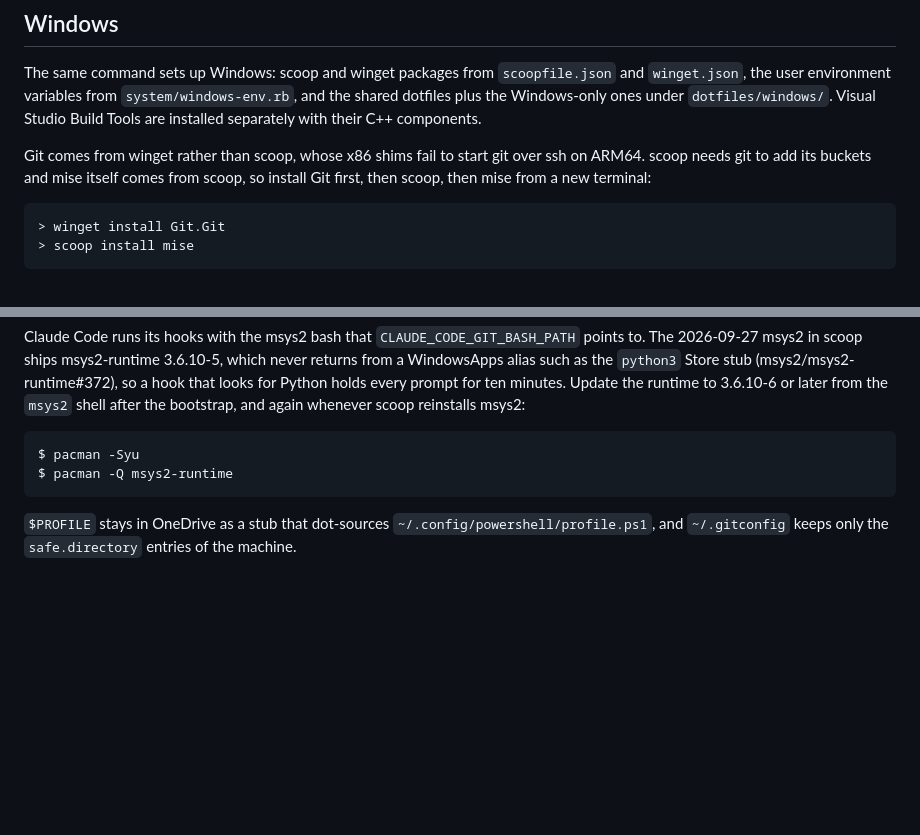
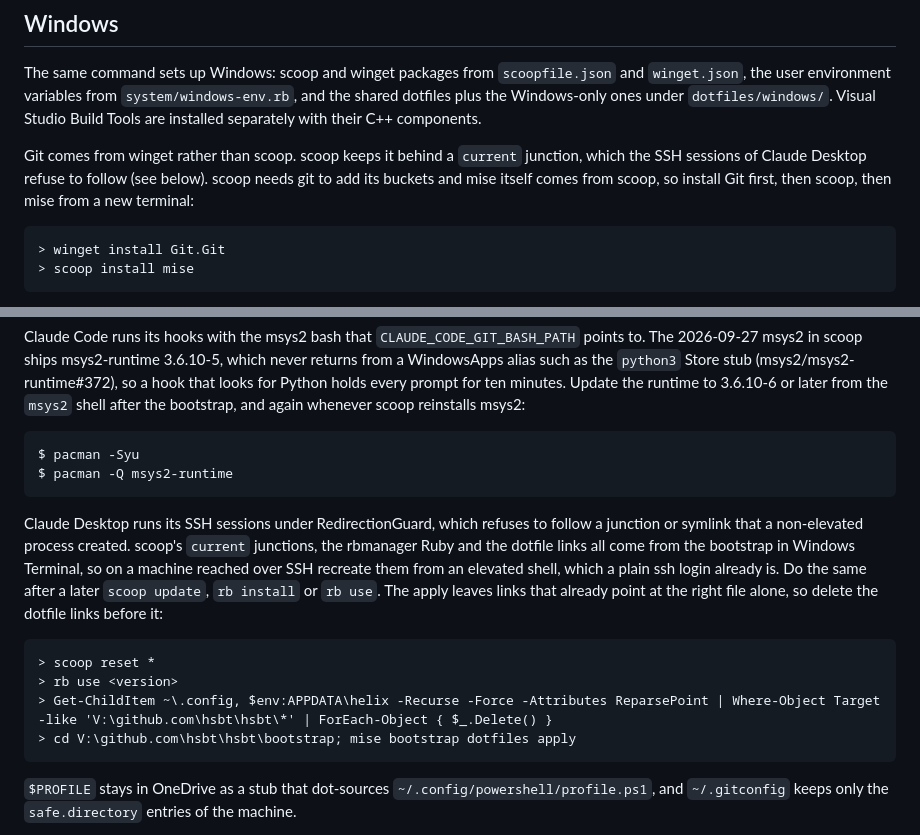
Before and after one commit to hsbt/hsbt, a Markdown page: bootstrap/README.md, 2 parts joined by grey strips. GitHub-like rendering; blank space fills up the shorter version.

Commit message:
Explain the RedirectionGuard of Claude Desktop's SSH sessions
scoop's git failed over ssh because the session refused to follow its current junction, not because of the x86 shims.

Co-Authored-By: Claude Opus 5.5 <noreply@anthropic.com>

````diff
--- a/bootstrap/README.md
+++ b/bootstrap/README.md
@@ -25,10 +25,11 @@ The same command sets up Windows: scoop and winget packages from
 ones under `dotfiles/windows/`. Visual Studio Build Tools are installed
 separately with their C++ components.
 
-Git comes from winget rather than scoop, whose x86 shims fail to start
-git over ssh on ARM64. scoop needs git to add its buckets and mise
-itself comes from scoop, so install Git first, then scoop, then mise
-from a new terminal:
+Git comes from winget rather than scoop. scoop keeps it behind a
+`current` junction, which the SSH sessions of Claude Desktop refuse to
+follow (see below). scoop needs git to add its buckets and mise itself
+comes from scoop, so install Git first, then scoop, then mise from a
+new terminal:
 
 ```
 > winget install Git.Git
@@ -67,6 +68,22 @@ $ pacman -Syu
 $ pacman -Q msys2-runtime
 ```
 
+Claude Desktop runs its SSH sessions under RedirectionGuard, which
+refuses to follow a junction or symlink that a non-elevated process
+created. scoop's `current` junctions, the rbmanager Ruby and the dotfile
+links all come from the bootstrap in Windows Terminal, so on a machine
+reached over SSH recreate them from an elevated shell, which a plain ssh
+login already is. Do the same after a later `scoop update`, `rb install`
+or `rb use`. The apply leaves links that already point at the right file
+alone, so delete the dotfile links before it:
+
+```
+> scoop reset *
+> rb use <version>
+> Get-ChildItem ~\.config, $env:APPDATA\helix -Recurse -Force -Attributes ReparsePoint | Where-Object Target -like 'V:\github.com\hsbt\hsbt\*' | ForEach-Object { $_.Delete() }
+> cd V:\github.com\hsbt\hsbt\bootstrap; mise bootstrap dotfiles apply
+```
+
 `$PROFILE` stays in OneDrive as a stub that dot-sources
 `~/.config/powershell/profile.ps1`, and `~/.gitconfig` keeps only the
 `safe.directory` entries of the machine.
````
